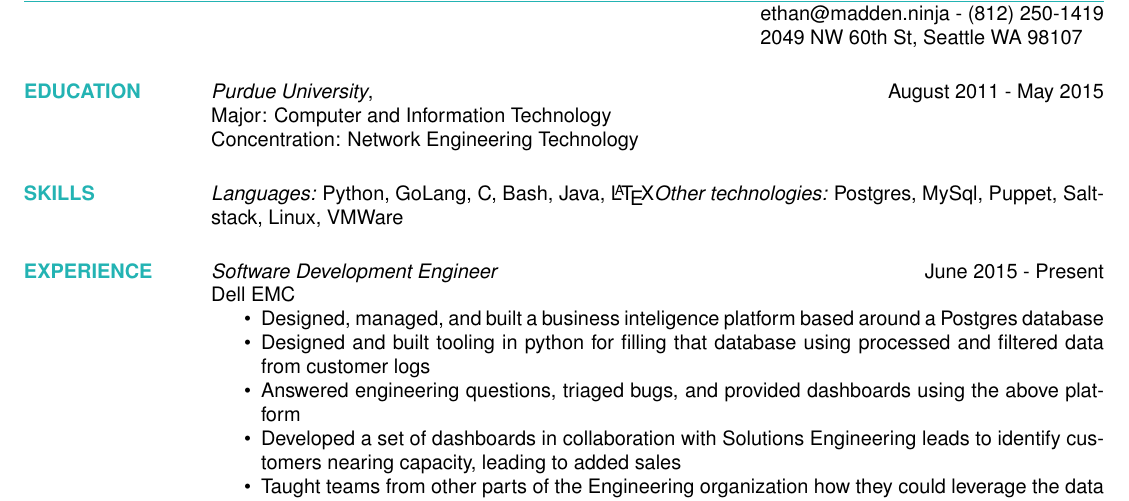
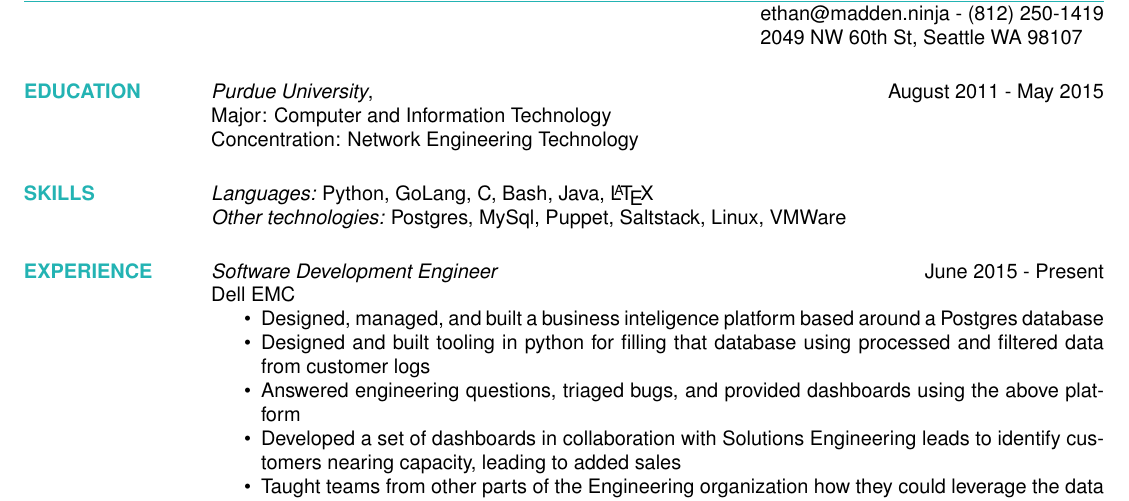
Before and after one commit to jetpacktuxedo/resume, a LaTeX CV (main.tex): part of the page, cut so that both start at the same text. Compiled offline with pdfLaTeX.

Commit message:
fixed alignment

```diff
--- a/main.tex
+++ b/main.tex
@@ -31,7 +31,7 @@
       Concentration: Network Engineering Technology
 
   \section{\textcolor{TealBlue}{SKILLS}}
-    {\sl Languages:}  Python, GoLang, C, Bash, Java, \LaTeX
+    {\sl Languages:}  Python, GoLang, C, Bash, Java, \LaTeX \\
     {\sl Other technologies:} Postgres, MySql, Puppet, Saltstack, Linux, VMWare
 
   \section{\textcolor{TealBlue}{EXPERIENCE}}
```
Also changed, not shown: resume.pdf.
